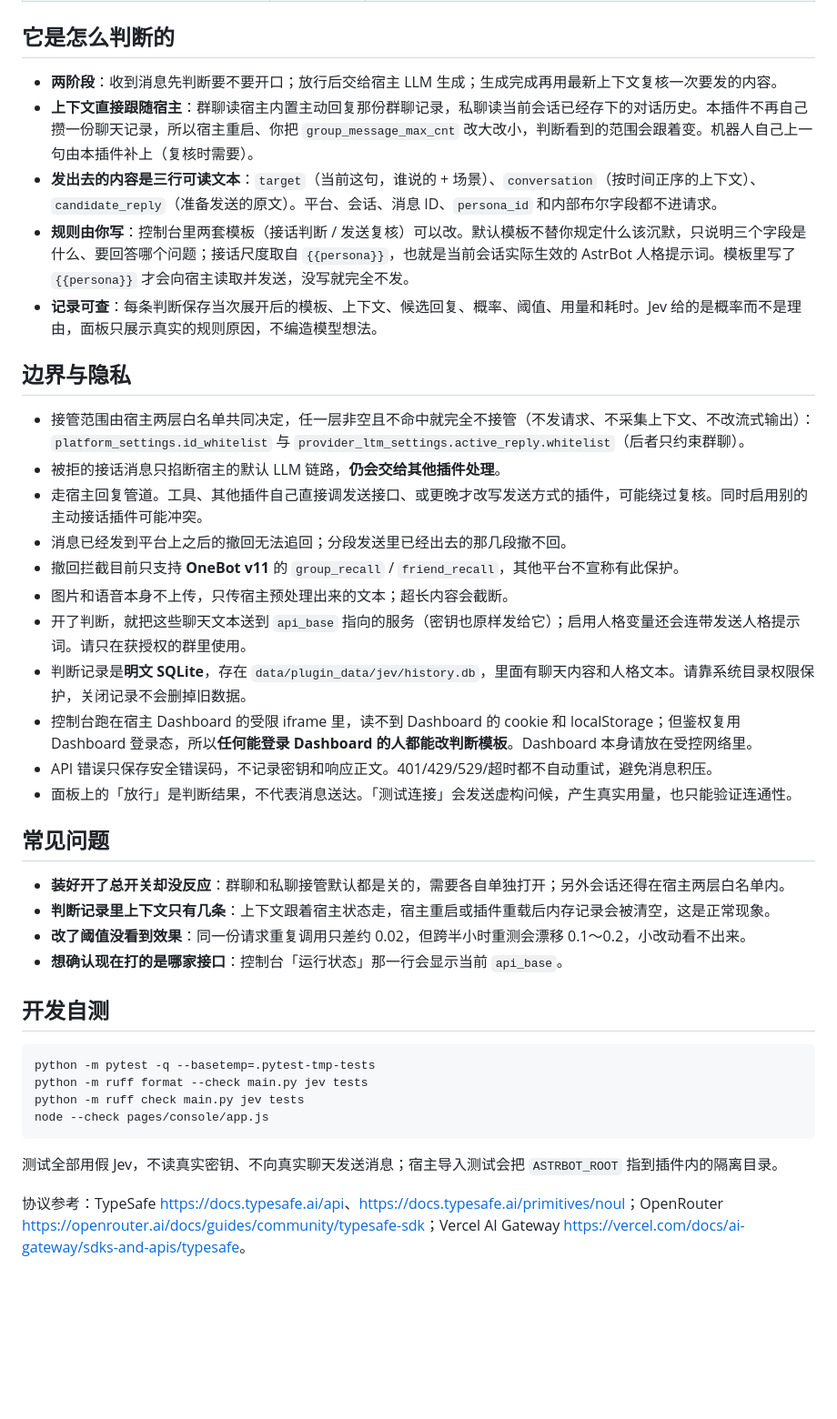
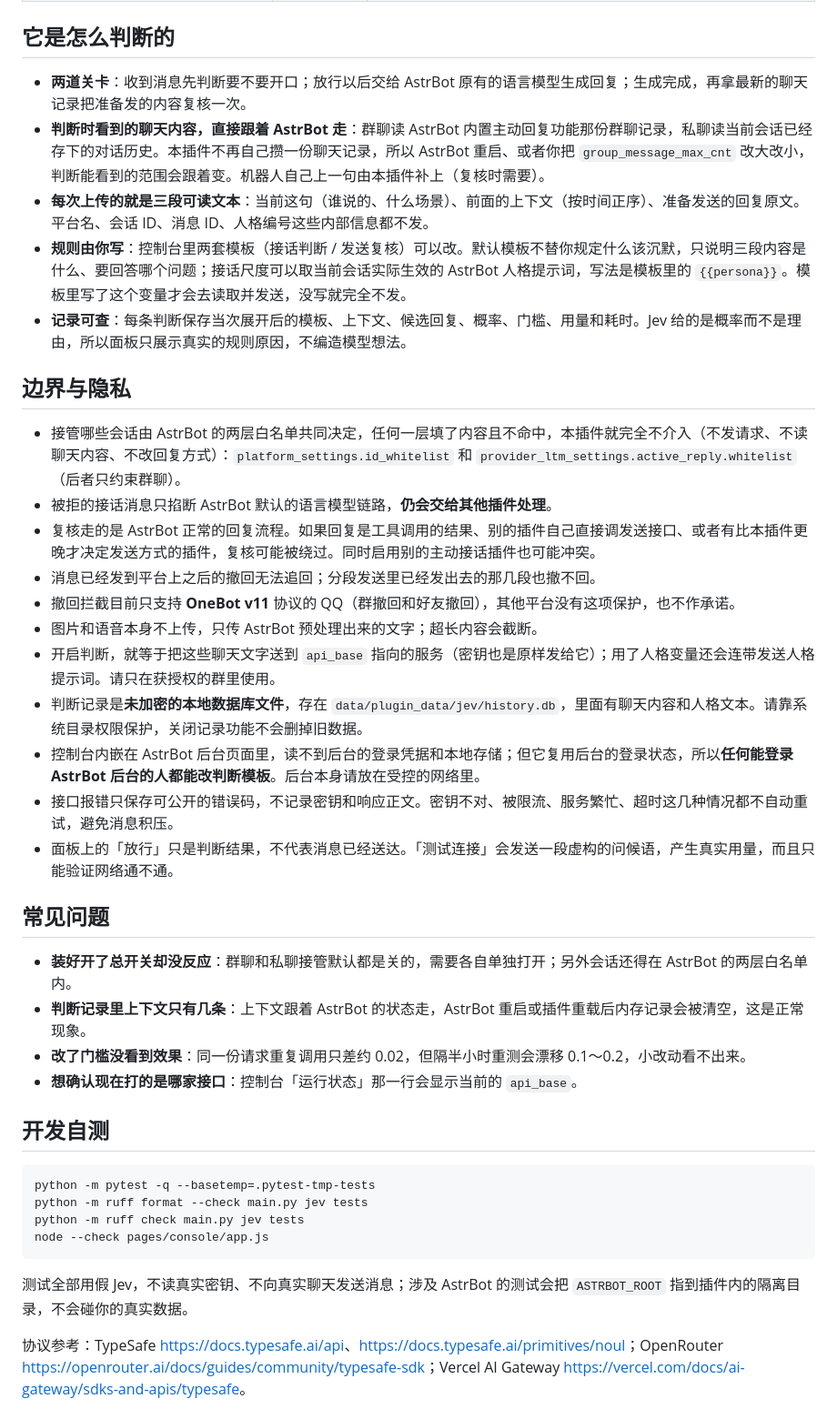
Before and after one commit to BA7LCY/astrbot-plugin-jev, a Markdown page: README.md, the part around one of its changes. Shown at 91% size. GitHub-like rendering; blank space fills up the shorter version.

Commit message:
docs: README 白话化，与配置备注口径统一
去掉宿主/LLM/iframe/明文 SQLite/状态码这类代码层术语，改成使用者能直接看懂的说法；
配置项表格、接口入口表和边界说明保持原有事实不变。

````diff
--- a/README.md
+++ b/README.md
@@ -54,32 +54,32 @@ AstrBot 插件。机器人在开口之前，先让 Jev 判断「这句该不该
 
 ## 它是怎么判断的
 
-- **两阶段**：收到消息先判断要不要开口；放行后交给宿主 LLM 生成；生成完成再用最新上下文复核一次要发的内容。
-- **上下文直接跟随宿主**：群聊读宿主内置主动回复那份群聊记录，私聊读当前会话已经存下的对话历史。本插件不再自己攒一份聊天记录，所以宿主重启、你把 `group_message_max_cnt` 改大改小，判断看到的范围会跟着变。机器人自己上一句由本插件补上（复核时需要）。
-- **发出去的内容是三行可读文本**：`target`（当前这句，谁说的 + 场景）、`conversation`（按时间正序的上下文）、`candidate_reply`（准备发送的原文）。平台、会话、消息 ID、`persona_id` 和内部布尔字段都不进请求。
-- **规则由你写**：控制台里两套模板（接话判断 / 发送复核）可以改。默认模板不替你规定什么该沉默，只说明三个字段是什么、要回答哪个问题；接话尺度取自 `{{persona}}`，也就是当前会话实际生效的 AstrBot 人格提示词。模板里写了 `{{persona}}` 才会向宿主读取并发送，没写就完全不发。
-- **记录可查**：每条判断保存当次展开后的模板、上下文、候选回复、概率、阈值、用量和耗时。Jev 给的是概率而不是理由，面板只展示真实的规则原因，不编造模型想法。
+- **两道关卡**：收到消息先判断要不要开口；放行以后交给 AstrBot 原有的语言模型生成回复；生成完成，再拿最新的聊天记录把准备发的内容复核一次。
+- **判断时看到的聊天内容，直接跟着 AstrBot 走**：群聊读 AstrBot 内置主动回复功能那份群聊记录，私聊读当前会话已经存下的对话历史。本插件不再自己攒一份聊天记录，所以 AstrBot 重启、或者你把 `group_message_max_cnt` 改大改小，判断能看到的范围会跟着变。机器人自己上一句由本插件补上（复核时需要）。
+- **每次上传的就是三段可读文本**：当前这句（谁说的、什么场景）、前面的上下文（按时间正序）、准备发送的回复原文。平台名、会话 ID、消息 ID、人格编号这些内部信息都不发。
+- **规则由你写**：控制台里两套模板（接话判断 / 发送复核）可以改。默认模板不替你规定什么该沉默，只说明三段内容是什么、要回答哪个问题；接话尺度可以取当前会话实际生效的 AstrBot 人格提示词，写法是模板里的 `{{persona}}`。模板里写了这个变量才会去读取并发送，没写就完全不发。
+- **记录可查**：每条判断保存当次展开后的模板、上下文、候选回复、概率、门槛、用量和耗时。Jev 给的是概率而不是理由，所以面板只展示真实的规则原因，不编造模型想法。
 
 ## 边界与隐私
 
-- 接管范围由宿主两层白名单共同决定，任一层非空且不命中就完全不接管（不发请求、不采集上下文、不改流式输出）：`platform_settings.id_whitelist` 与 `provider_ltm_settings.active_reply.whitelist`（后者只约束群聊）。
-- 被拒的接话消息只掐断宿主的默认 LLM 链路，**仍会交给其他插件处理**。
-- 走宿主回复管道。工具、其他插件自己直接调发送接口、或更晚才改写发送方式的插件，可能绕过复核。同时启用别的主动接话插件可能冲突。
-- 消息已经发到平台上之后的撤回无法追回；分段发送里已经出去的那几段撤不回。
-- 撤回拦截目前只支持 **OneBot v11** 的 `group_recall` / `friend_recall`，其他平台不宣称有此保护。
-- 图片和语音本身不上传，只传宿主预处理出来的文本；超长内容会截断。
-- 开了判断，就把这些聊天文本送到 `api_base` 指向的服务（密钥也原样发给它）；启用人格变量还会连带发送人格提示词。请只在获授权的群里使用。
-- 判断记录是**明文 SQLite**，存在 `data/plugin_data/jev/history.db`，里面有聊天内容和人格文本。请靠系统目录权限保护，关闭记录不会删掉旧数据。
-- 控制台跑在宿主 Dashboard 的受限 iframe 里，读不到 Dashboard 的 cookie 和 localStorage；但鉴权复用 Dashboard 登录态，所以**任何能登录 Dashboard 的人都能改判断模板**。Dashboard 本身请放在受控网络里。
-- API 错误只保存安全错误码，不记录密钥和响应正文。401/429/529/超时都不自动重试，避免消息积压。
-- 面板上的「放行」是判断结果，不代表消息送达。「测试连接」会发送虚构问候，产生真实用量，也只能验证连通性。
+- 接管哪些会话由 AstrBot 的两层白名单共同决定，任何一层填了内容且不命中，本插件就完全不介入（不发请求、不读聊天内容、不改回复方式）：`platform_settings.id_whitelist` 和 `provider_ltm_settings.active_reply.whitelist`（后者只约束群聊）。
+- 被拒的接话消息只掐断 AstrBot 默认的语言模型链路，**仍会交给其他插件处理**。
+- 复核走的是 AstrBot 正常的回复流程。如果回复是工具调用的结果、别的插件自己直接调发送接口、或者有比本插件更晚才决定发送方式的插件，复核可能被绕过。同时启用别的主动接话插件也可能冲突。
+- 消息已经发到平台上之后的撤回无法追回；分段发送里已经发出去的那几段也撤不回。
+- 撤回拦截目前只支持 **OneBot v11** 协议的 QQ（群撤回和好友撤回），其他平台没有这项保护，也不作承诺。
+- 图片和语音本身不上传，只传 AstrBot 预处理出来的文字；超长内容会截断。
+- 开启判断，就等于把这些聊天文字送到 `api_base` 指向的服务（密钥也是原样发给它）；用了人格变量还会连带发送人格提示词。请只在获授权的群里使用。
+- 判断记录是**未加密的本地数据库文件**，存在 `data/plugin_data/jev/history.db`，里面有聊天内容和人格文本。请靠系统目录权限保护，关闭记录功能不会删掉旧数据。
+- 控制台内嵌在 AstrBot 后台页面里，读不到后台的登录凭据和本地存储；但它复用后台的登录状态，所以**任何能登录 AstrBot 后台的人都能改判断模板**。后台本身请放在受控的网络里。
+- 接口报错只保存可公开的错误码，不记录密钥和响应正文。密钥不对、被限流、服务繁忙、超时这几种情况都不自动重试，避免消息积压。
+- 面板上的「放行」只是判断结果，不代表消息已经送达。「测试连接」会发送一段虚构的问候语，产生真实用量，而且只能验证网络通不通。
 
 ## 常见问题
 
-- **装好开了总开关却没反应**：群聊和私聊接管默认都是关的，需要各自单独打开；另外会话还得在宿主两层白名单内。
-- **判断记录里上下文只有几条**：上下文跟着宿主状态走，宿主重启或插件重载后内存记录会被清空，这是正常现象。
-- **改了阈值没看到效果**：同一份请求重复调用只差约 0.02，但跨半小时重测会漂移 0.1～0.2，小改动看不出来。
-- **想确认现在打的是哪家接口**：控制台「运行状态」那一行会显示当前 `api_base`。
+- **装好开了总开关却没反应**：群聊和私聊接管默认都是关的，需要各自单独打开；另外会话还得在 AstrBot 的两层白名单内。
+- **判断记录里上下文只有几条**：上下文跟着 AstrBot 的状态走，AstrBot 重启或插件重载后内存记录会被清空，这是正常现象。
+- **改了门槛没看到效果**：同一份请求重复调用只差约 0.02，但隔半小时重测会漂移 0.1～0.2，小改动看不出来。
+- **想确认现在打的是哪家接口**：控制台「运行状态」那一行会显示当前的 `api_base`。
 
 ## 开发自测
 
@@ -90,6 +90,6 @@ python -m ruff check main.py jev tests
 node --check pages/console/app.js
 ```
 
-测试全部用假 Jev，不读真实密钥、不向真实聊天发送消息；宿主导入测试会把 `ASTRBOT_ROOT` 指到插件内的隔离目录。
+测试全部用假 Jev，不读真实密钥、不向真实聊天发送消息；涉及 AstrBot 的测试会把 `ASTRBOT_ROOT` 指到插件内的隔离目录，不会碰你的真实数据。
 
 协议参考：TypeSafe <https://docs.typesafe.ai/api>、<https://docs.typesafe.ai/primitives/noul>；OpenRouter <https://openrouter.ai/docs/guides/community/typesafe-sdk>；Vercel AI Gateway <https://vercel.com/docs/ai-gateway/sdks-and-apis/typesafe>。
````
Also changed, not shown: other parts of README.md (+13 -13 lines).
